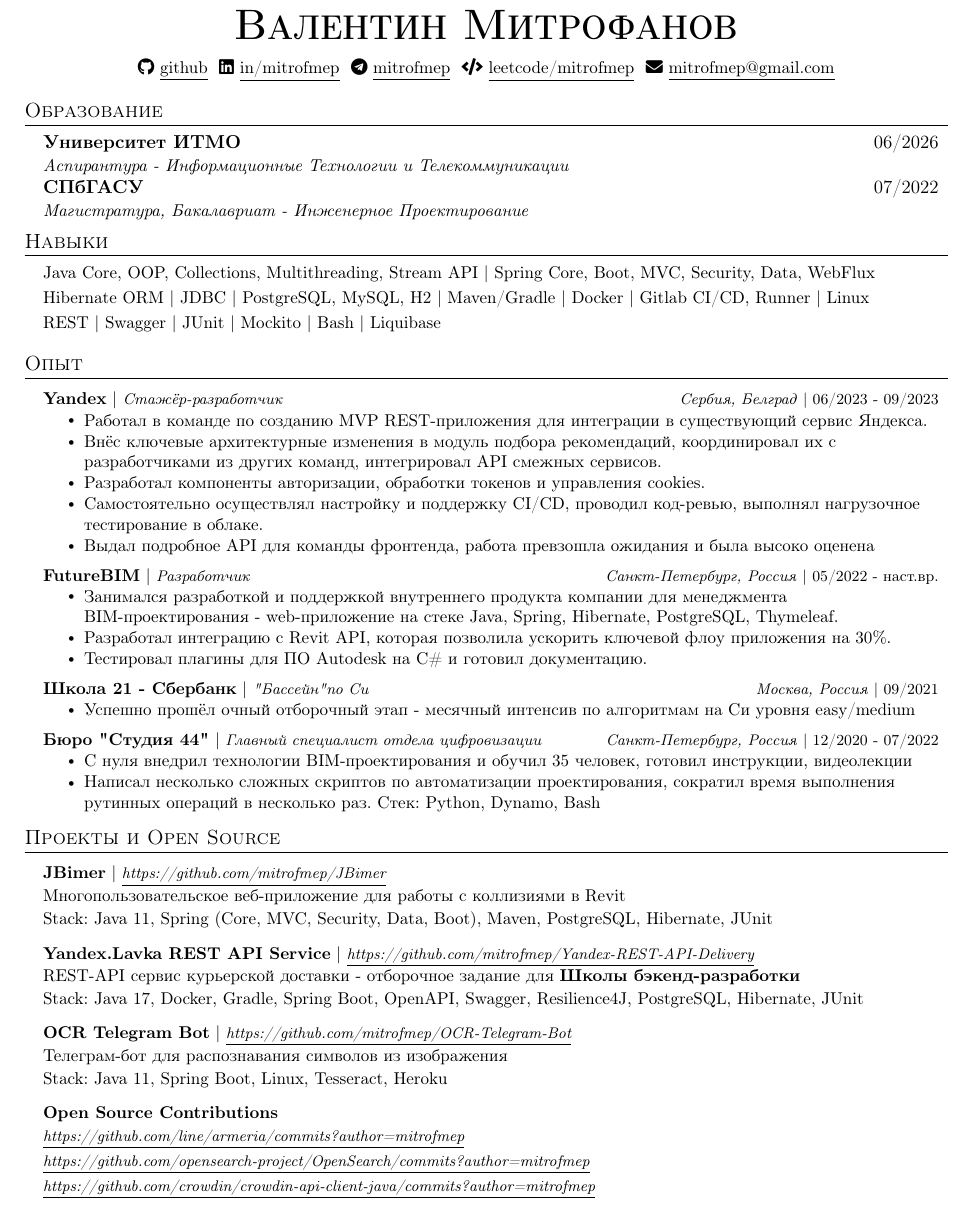
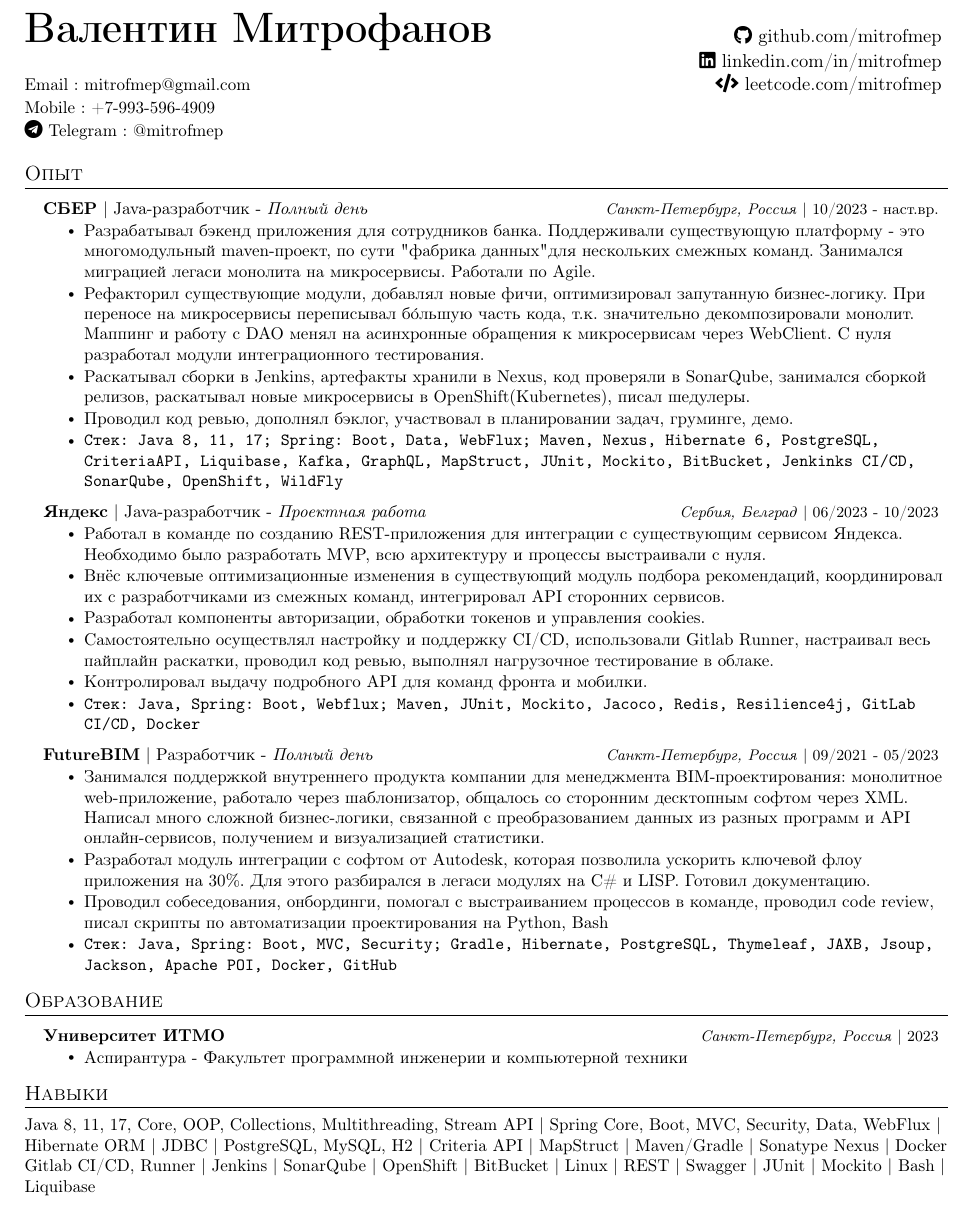
Before and after one commit to mitrofmep/cv, a LaTeX CV (main_cv.tex): part of the page, cut so that both start at the same text. Compiled offline with pdfLaTeX.

Commit message:
Update main_cv.tex

```diff
--- a/main_cv.tex
+++ b/main_cv.tex
@@ -95,136 +95,86 @@
 
 \setlength{\footskip}{4.08003pt}
 
-% -------------------- START OF DOCUMENT --------------------
+
 \begin{document}
 
-% -------------------- HEADING--------------------
 \begin{flushright}
   \vspace{-4pt}
   \color{gray}
   \item
 \end{flushright}
 
+% -------------------- HEADING--------------------
 \vspace{-7pt}
+\begin{tabular*}{\textwidth}{l@{\extracolsep{\fill}}r}
 
-\begin{center}
-\vspace{-7pt}
-    \textbf{\Huge \scshape Валентин Митрофанов} \\ \vspace{8pt}
-    \small
-    \faIcon{github}
-    \href{https://github.com/mitrofmep}
-    {\underline{github}} $  $
-    \faIcon{linkedin}
-    \href{https://linkedin.com/in/mitrofmep}
-    {\underline{in/mitrofmep}} $  $
-    \faIcon{telegram}
-    \href{https://t.me/mitrofmep}
-    {\underline{mitrofmep}} $  $
-    \faIcon{code}
-    \href{https://leetcode.com/mitrofmep/}
-    {\underline{leetcode/mitrofmep}} $  $
-    \faIcon{envelope}
-    \href{mailto:mitrofmep@gmail.com}
-    {\underline{mitrofmep@gmail.com}}
-\end{center}
+  \textbf{\href{https://github.com/mitrofmep/}{\Huge Валентин Митрофанов}} & \faIcon{github}\href{https://github.com/mitrofmep}{{ github.com/mitrofmep}} $  $\\
+  {} & \faIcon{linkedin}\href{https://linkedin.com/in/mitrofmep}{{ linkedin.com/in/mitrofmep}} $  $ \\
+ \small{Email} : \href{mailto:mitrofmep@gmail.com}{mitrofmep@gmail.com} & \faIcon{code}\href{https://leetcode.com/mitrofmep/}{{ leetcode.com/mitrofmep}} $  $\\
+  \small{Mobile} : +7-993-596-4909 & {} $  $ \\
+  \faIcon{telegram}\small{ Telegram} : \href{https://t.me/mitrofmep}{{@mitrofmep}} & {} $  $ \\
 
-% -------------------- EDUCATION --------------------
-\section{Образование}
-  \resumeSubHeadingListStart
+\end{tabular*}
 
-    \resumeSubheading
-      {Университет ИТМО}{06/2026}
-      {Аспирантура - Информационные Технологии и Телекоммуникации}{}
-
-    \resumeSubheading
-      {СПбГАСУ}{07/2022}
-      {Магистратура, Бакалавриат - Инженерное Проектирование}{}
-
-
-  \resumeSubHeadingListEnd
-
-% -------------------- SKILLS --------------------
-\section{Навыки}
-\begin{itemize}[leftmargin=0.15in, label={}, itemsep=-1pt]
-    \small{
-        \item Java Core, OOP, Collections, Multithreading, Stream API | Spring Core, Boot, MVC, Security, Data, WebFlux\\
-        \item Hibernate ORM | JDBC | PostgreSQL, MySQL, H2 | Maven/Gradle | Docker | Gitlab CI/CD, Runner | Linux \\
-        \item REST | Swagger | JUnit | Mockito | Bash | Liquibase \\
-    }
-\end{itemize}
 
 % -------------------- PROJECTS --------------------
 \section{Опыт}
     \resumeSubHeadingListStart
 
         \resumeProjectHeading
-        {\textbf{Yandex} $|$ \footnotesize\emph{Стажёр-разработчик}}{\footnotesize\emph{Сербия, Белград} $|$ {06/2023 - 09/2023}}
+        {\textbf{СБЕР} $|$ {Java-разработчик - \emph{Полный день}}}
+        {\footnotesize\emph{Санкт-Петербург, Россия} $|$ {10/2023 - наст.вр.}}
         \resumeItemListStart
-            \resumeItem{Работал в команде по созданию MVP REST-приложения для интеграции в существующий сервис Яндекса.}
-            \resumeItem{Внёс ключевые архитектурные изменения в модуль подбора рекомендаций, координировал их с разработчиками из других команд, интегрировал API смежных сервисов.}
-            \resumeItem{Разработал компоненты авторизации, обработки токенов и управления cookies.}
-            \resumeItem{Самостоятельно осуществлял настройку и поддержку CI/CD, проводил код-ревью, выполнял нагрузочное тестирование в облаке.}
-            \resumeItem{Выдал подробное API для команды фронтенда, работа превзошла ожидания и была высоко оценена}
+            \resumeItem{Разрабатывал бэкенд приложения для сотрудников банка. Поддерживали существующую платформу - это многомодульный maven-проект, по сути "фабрика данных" для нескольких смежных команд. Занимался миграцией легаси монолита на микросервисы. Работали по Agile.}
+            \resumeItem{Рефакторил существующие модули, добавлял новые фичи, оптимизировал запутанную бизнес-логику. При переносе на микросервисы переписывал бóльшую часть кода, т.к. значительно декомпозировали монолит. Маппинг и работу с DAO менял на асинхронные обращения к микросервисам через WebClient. С нуля разработал модули интеграционного тестирования.}
+            \resumeItem{Раскатывал сборки в Jenkins, артефакты хранили в Nexus, код проверяли в SonarQube, занимался сборкой релизов, раскатывал новые микросервисы в OpenShift(Kubernetes), писал шедулеры.}
+            \resumeItem{Проводил код ревью, дополнял бэклог, участвовал в планировании задач, груминге, демо.}
+            \resumeItem{\texttt{Стек: Java 8, 11, 17; Spring: Boot, Data, WebFlux; Maven, Nexus, Hibernate 6, PostgreSQL, CriteriaAPI, Liquibase, Kafka, GraphQL, MapStruct, JUnit, Mockito, BitBucket, Jenkinks CI/CD, SonarQube, OpenShift, WildFly}}
+
         \resumeItemListEnd
 
         \resumeProjectHeading
-        {\textbf{FutureBIM} $|$ \footnotesize\emph{Разработчик}}
-        {\footnotesize\emph{Санкт-Петербург, Россия} $|$ {05/2022 - наст.вр.}}
+        {\textbf{Яндекс} $|$ {Java-разработчик - \emph{Проектная работа}}}{\footnotesize\emph{Сербия, Белград} $|$ {06/2023 - 10/2023}}
         \resumeItemListStart
-            \resumeItem{Занимался разработкой и поддержкой внутреннего продукта компании для менеджмента BIM-проектирования - web-приложение на стеке Java, Spring, Hibernate, PostgreSQL, Thymeleaf.}
-            \resumeItem{Разработал интеграцию с Revit API, которая позволила ускорить ключевой флоу приложения на 30\%.}
-            \resumeItem{Тестировал плагины для ПО Autodesk на C\# и готовил документацию.}
+            \resumeItem{Работал в команде по созданию REST-приложения для интеграции с существующим сервисом Яндекса. Необходимо было разработать MVP, всю архитектуру и процессы выстраивали с нуля.}
+            \resumeItem{Внёс ключевые оптимизационные изменения в существующий модуль подбора рекомендаций, координировал их с разработчиками из смежных команд, интегрировал API сторонних сервисов.}
+            \resumeItem{Разработал компоненты авторизации, обработки токенов и управления cookies.}
+            \resumeItem{Самостоятельно осуществлял настройку и поддержку CI/CD, использовали Gitlab Runner, настраивал весь пайплайн раскатки, проводил код ревью, выполнял нагрузочное тестирование в облаке.}
+            \resumeItem{Контролировал выдачу подробного API для команд фронта и мобилки.}
+            \resumeItem{\texttt{Стек: Java, Spring: Boot, Webflux; Maven, JUnit, Mockito, Jacoco, Redis, Resilience4j, GitLab CI/CD, Docker}}
         \resumeItemListEnd
 
         \resumeProjectHeading
-        {\textbf{Школа 21 - Сбербанк} $|$ \footnotesize\emph{"Бассейн" по Си}}
-        {\footnotesize\emph{Москва, Россия} $|$ {09/2021}}
+        {\textbf{\href{https://futurebim.ru/ru}{FutureBIM}} $|$ {Разработчик - \emph{Полный день}}}
+        {\footnotesize\emph{Санкт-Петербург, Россия} $|$ {09/2021 - 05/2023}}
         \resumeItemListStart
-            \resumeItem{Успешно прошёл очный отборочный этап - месячный интенсив по алгоритмам на Си уровня easy/medium}
+            \resumeItem{Занимался поддержкой внутреннего продукта компании для менеджмента BIM-проектирования: монолитное web-приложение, работало через шаблонизатор, общалось со сторонним десктопным софтом через XML. Написал много сложной бизнес-логики, связанной с преобразованием данных из разных программ и API онлайн-сервисов, получением и визуализацией статистики.}
+            \resumeItem{Разработал модуль интеграции с софтом от Autodesk, которая позволила ускорить ключевой флоу приложения на 30\%. Для этого разбирался в легаси модулях на C\# и LISP. Готовил документацию.}
+            \resumeItem{Проводил собеседования, онбординги, помогал с выстраиванием процессов в команде, проводил code review, писал скрипты по автоматизации проектирования на Python, Bash}
+            \resumeItem{\texttt{Стек: Java, Spring: Boot, MVC, Security; Gradle, Hibernate, PostgreSQL, Thymeleaf, JAXB, Jsoup, Jackson, Apache POI, Docker, GitHub}}
+
         \resumeItemListEnd
-
-        \resumeProjectHeading
-        {\textbf{Бюро "Студия 44"} $|$ \footnotesize\emph{Главный специалист отдела цифровизации}}
-        {\footnotesize\emph{Санкт-Петербург, Россия} $|$ {12/2020 - 07/2022}}
-        \resumeItemListStart
-            \resumeItem{С нуля внедрил технологии BIM-проектирования и обучил 35 человек, готовил инструкции, видеолекции}
-           \resumeItem{Написал несколько сложных скриптов по автоматизации проектирования, сократил время выполнения рутинных операций в несколько раз. Стек: Python, Dynamo, Bash}
-        \resumeItemListEnd
-
-
     \resumeSubHeadingListEnd
 
-% -------------------- EXPERIENCE --------------------
-\section{Проекты и Open Source}
+% -------------------- EDUCATION --------------------
+\section{Образование}
   \resumeSubHeadingListStart
 
-        \resumeProjectHeading
-            {\textbf{JBimer} $|$ \footnotesize\emph{\underline{\href{https://github.com/mitrofmep/JBimer}{https://github.com/mitrofmep/JBimer}}}\vspace{8pt}}{}          {\small{Многопользовательское веб-приложение для работы с коллизиями в Revit}} \\
-            {\small{Stack: Java 11, Spring (Core, MVC, Security, Data, Boot), Maven, PostgreSQL, Hibernate, JUnit}}
+    \resumeProjectHeading
+      {\textbf{Университет ИТМО}}
+      {\footnotesize\emph{Санкт-Петербург, Россия} $|$ {2023}}
+     \resumeItemListStart
+      \resumeItem{{Аспирантура - Факультет программной инженерии и компьютерной техники}}{}
+\resumeItemListEnd
+
+  \resumeSubHeadingListEnd
+
+% -------------------- SKILLS --------------------
+\section{Навыки}
+    \small{
+        Java 8, 11, 17, Core, OOP, Collections, Multithreading, Stream API | Spring Core, Boot, MVC, Security, Data, WebFlux | Hibernate ORM | JDBC | PostgreSQL, MySQL, H2 | Criteria API | MapStruct | Maven/Gradle | Sonatype Nexus | Docker Gitlab CI/CD, Runner | Jenkins | SonarQube | OpenShift | BitBucket | Linux | REST | Swagger | JUnit | Mockito | Bash | Liquibase
+    }
 
 
 
-        \resumeProjectHeading
-            {\textbf{Yandex.Lavka REST API Service} $|$ \footnotesize\emph{\underline{\href{https://github.com/mitrofmep/Yandex-REST-API-Delivery}{https://github.com/mitrofmep/Yandex-REST-API-Delivery}}}\vspace{8pt}}{}
-            {\small{REST-API сервис курьерской доставки - отборочное задание для \textbf{Школы бэкенд-разработки}}} \\
-            {\small{Stack: Java 17, Docker, Gradle, Spring Boot, OpenAPI, Swagger, Resilience4J, PostgreSQL, Hibernate, JUnit}}
-
-        \resumeProjectHeading
-            {\textbf{OCR Telegram Bot} $|$ \footnotesize\emph{\underline{\href{https://github.com/mitrofmep/OCR-Telegram-Bot}{https://github.com/mitrofmep/OCR-Telegram-Bot}}}\vspace{8pt}}{}
-            {\small{Телеграм-бот для распознавания символов из изображения}} \\
-            {\small{Stack: Java 11, Spring Boot, Linux, Tesseract, Heroku}}
-
-        \resumeProjectHeading
-{\textbf{Open Source Contributions}\\
-\footnotesize\emph{\underline{\href{https://github.com/line/armeria/commits?author=mitrofmep}{https://github.com/line/armeria/commits?author=mitrofmep}}}\vspace{1pt}\\
-\footnotesize\emph{\underline{\href{https://github.com/opensearch-project/OpenSearch/commits?author=mitrofmep}{https://github.com/opensearch-project/OpenSearch/commits?author=mitrofmep}}}\vspace{1pt}\\
-\footnotesize\emph{\underline{\href{https://github.com/crowdin/crowdin-api-client-java/commits?author=mitrofmep}{https://github.com/crowdin/crowdin-api-client-java/commits?author=mitrofmep}}}\vspace{1pt}}
-{}
-
-
-
-
-
-    \resumeSubHeadingListEnd
-
 \end{document}
```
